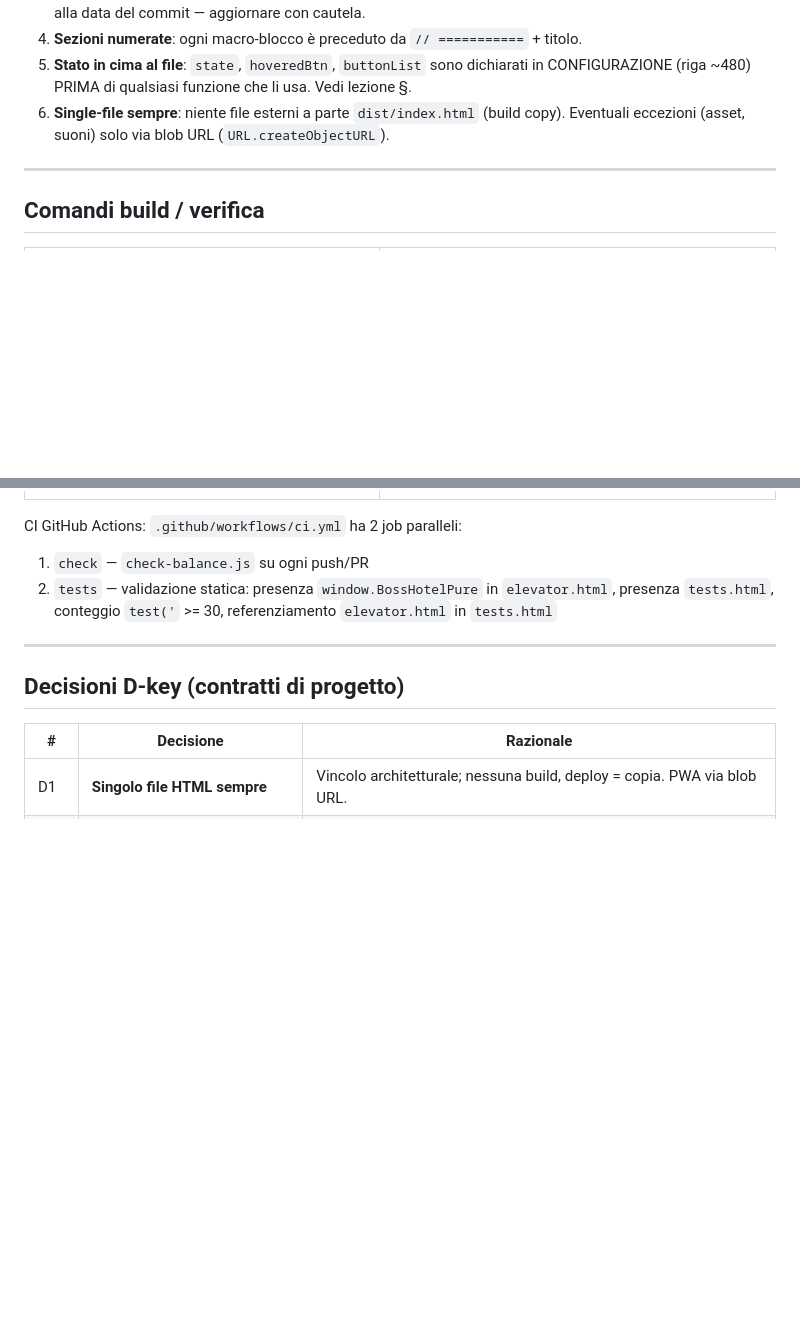
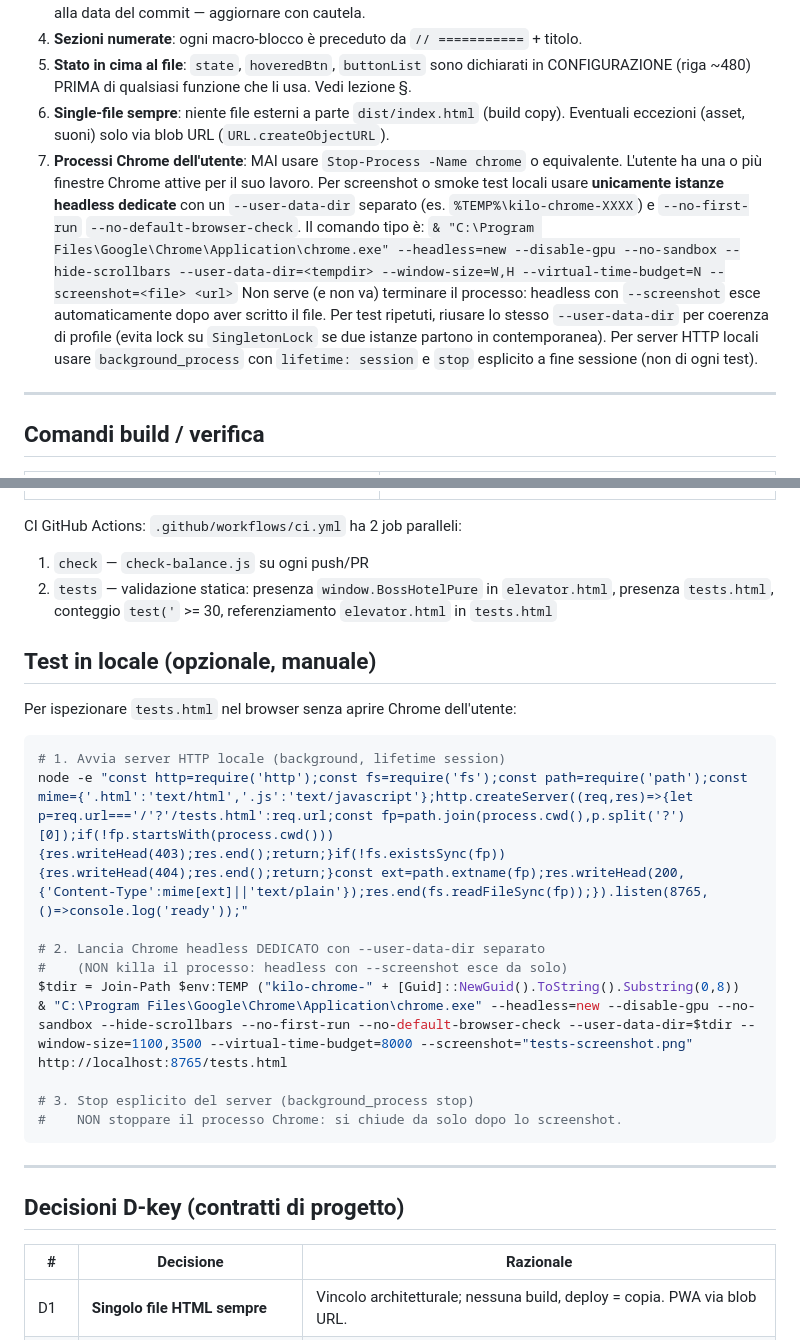
Before and after one commit to amedeo82/3d-elevator-simulations, a Markdown page: AGENTS.md, 2 parts joined by grey strips. Drawn GitHub-style; blank space fills up the shorter version.

Commit message:
docs(agents): regola Chrome dell'utente + pattern headless dedicato
Aggiunge regola operativa #7 in Convenzioni codice:
- MAI usare Stop-Process -Name chrome (l'utente ha finestre attive)
- Per test locali usare SEMPRE istanze headless dedicate con
  --user-data-dir separato in %TEMP%\kilo-chrome-XXXX
- Aggiungere --no-first-run --no-default-browser-check
- Headless con --screenshot esce da solo dopo aver scritto il file,
  NON serve terminare il processo
- Riusare lo stesso --user-data-dir per test ripetuti (evita lock)
- Server HTTP locali: background_process con lifetime session
  + stop esplicito a fine sessione

Aggiunge sezione 'Test in locale (opzionale, manuale)' con
comandi pronti all'uso.

````diff
--- a/AGENTS.md
+++ b/AGENTS.md
@@ -53,6 +53,20 @@ Log implementativo: `PIANO_MIGLIORAMENTI.md`.
    CONFIGURAZIONE (riga ~480) PRIMA di qualsiasi funzione che li usa. Vedi lezione §.
 6. **Single-file sempre**: niente file esterni a parte `dist/index.html` (build copy).
    Eventuali eccezioni (asset, suoni) solo via blob URL (`URL.createObjectURL`).
+7. **Processi Chrome dell'utente**: MAI usare `Stop-Process -Name chrome` o equivalente.
+   L'utente ha una o più finestre Chrome attive per il suo lavoro. Per screenshot
+   o smoke test locali usare **unicamente istanze headless dedicate** con un
+   `--user-data-dir` separato (es. `%TEMP%\kilo-chrome-XXXX`) e `--no-first-run`
+   `--no-default-browser-check`. Il comando tipo è:
+   `& "C:\Program Files\Google\Chrome\Application\chrome.exe" --headless=new
+   --disable-gpu --no-sandbox --hide-scrollbars --user-data-dir=<tempdir>
+   --window-size=W,H --virtual-time-budget=N --screenshot=<file> <url>`
+   Non serve (e non va) terminare il processo: headless con `--screenshot`
+   esce automaticamente dopo aver scritto il file. Per test ripetuti, riusare
+   lo stesso `--user-data-dir` per coerenza di profile (evita lock su
+   `SingletonLock` se due istanze partono in contemporanea).
+   Per server HTTP locali usare `background_process` con `lifetime: session`
+   e `stop` esplicito a fine sessione (non di ogni test).
 
 ---
 
@@ -69,6 +83,23 @@ Log implementativo: `PIANO_MIGLIORAMENTI.md`.
 CI GitHub Actions: `.github/workflows/ci.yml` ha 2 job paralleli:
 1. `check` — `check-balance.js` su ogni push/PR
 2. `tests` — validazione statica: presenza `window.BossHotelPure` in `elevator.html`, presenza `tests.html`, conteggio `test('` >= 30, referenziamento `elevator.html` in `tests.html`
+
+## Test in locale (opzionale, manuale)
+
+Per ispezionare `tests.html` nel browser senza aprire Chrome dell'utente:
+
+```bash
+# 1. Avvia server HTTP locale (background, lifetime session)
+node -e "const http=require('http');const fs=require('fs');const path=require('path');const mime={'.html':'text/html','.js':'text/javascript'};http.createServer((req,res)=>{let p=req.url==='/'?'/tests.html':req.url;const fp=path.join(process.cwd(),p.split('?')[0]);if(!fp.startsWith(process.cwd())){res.writeHead(403);res.end();return;}if(!fs.existsSync(fp)){res.writeHead(404);res.end();return;}const ext=path.extname(fp);res.writeHead(200,{'Content-Type':mime[ext]||'text/plain'});res.end(fs.readFileSync(fp));}).listen(8765,()=>console.log('ready'));"
+
+# 2. Lancia Chrome headless DEDICATO con --user-data-dir separato
+#    (NON killa il processo: headless con --screenshot esce da solo)
+$tdir = Join-Path $env:TEMP ("kilo-chrome-" + [Guid]::NewGuid().ToString().Substring(0,8))
+& "C:\Program Files\Google\Chrome\Application\chrome.exe" --headless=new --disable-gpu --no-sandbox --hide-scrollbars --no-first-run --no-default-browser-check --user-data-dir=$tdir --window-size=1100,3500 --virtual-time-budget=8000 --screenshot="tests-screenshot.png" http://localhost:8765/tests.html
+
+# 3. Stop esplicito del server (background_process stop)
+#    NON stoppare il processo Chrome: si chiude da solo dopo lo screenshot.
+```
 
 ---
 
````
